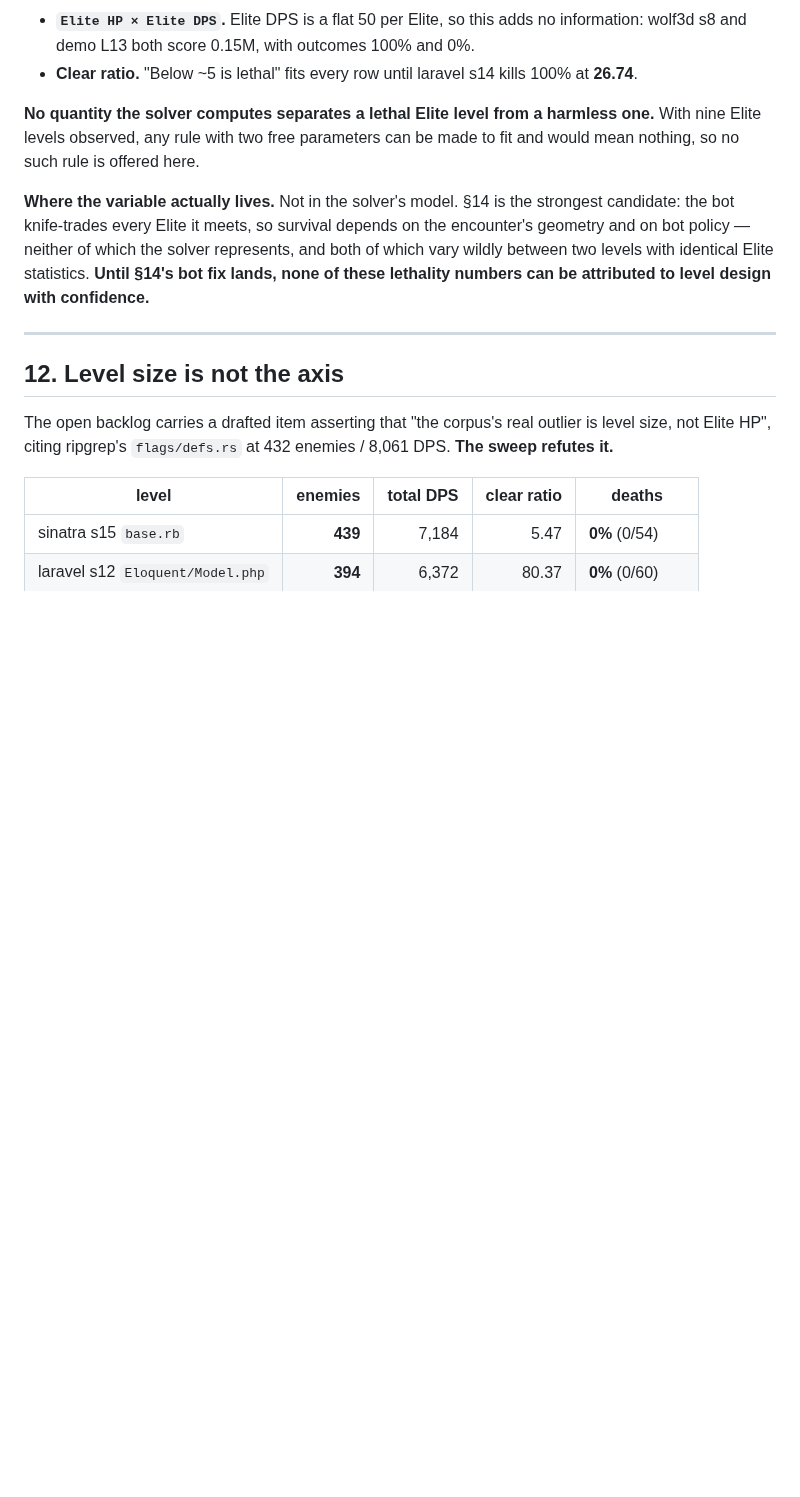
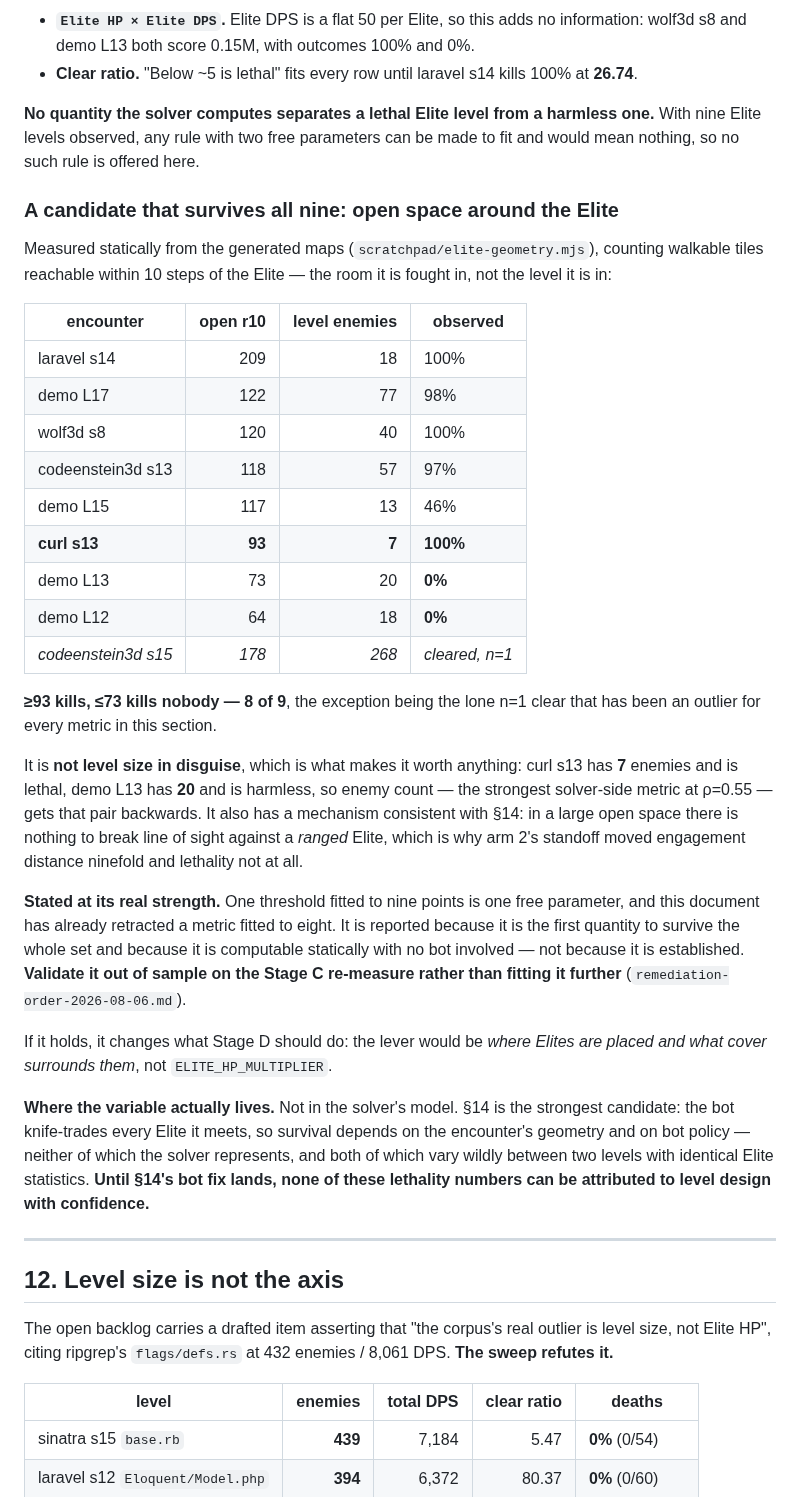
Before and after one commit to mcdope/codeenstein3d, a Markdown page: doc/dev/balance-review-2026-08-04.md, the part around the change. Drawn GitHub-style; blank space fills up the shorter version.

Commit message:
docs(balance): open space around the Elite is the first metric that survives all nine
Every solver-computed quantity failed to separate lethal Elite levels from
harmless ones. Geometry is the only surviving explanation and, unlike lethality
itself, it is static — it lives in the generated map, not in how the bot fights
it — so it is measurable now rather than after the bot fixes land.

Counting walkable tiles within 10 steps of the Elite separates 8 of 9 observed
encounters: everything at 93 or above kills, 73 and below kills nobody. The lone
exception is the single-run clear that has been an outlier for every metric in
that section.

It is not level size in disguise, which is the point: curl s13 has 7 enemies and
kills 100%, demo L13 has 20 and kills nobody, so enemy count — the best
solver-side metric at rho 0.55 — gets that pair backwards.

It also has a mechanism that fits arm 2: in a large open space there is nothing
to break line of sight against a ranged Elite, which is why holding range moved
engagement distance ninefold and lethality not at all.

Reported at its real strength. One threshold fitted to nine points is one free
parameter, and this document already retracted a metric fitted to eight. It is
flagged for out-of-sample validation on the Stage C re-measure, not for acting
on. If it holds, the Stage D lever is where Elites are placed and what cover
surrounds them, not ELITE_HP_MULTIPLIER.

Two hypotheses died on the way: doors (n=4 coincidence — laravel s14 has 11 and
kills 100%, demo L17 has 53 and kills 98%) and reachability-from-spawn, which
was a measurement artifact of counting closed doors as walls.

Co-Authored-By: Claude Opus 5 (1M context) <noreply@anthropic.com>

```diff
--- a/doc/dev/balance-review-2026-08-04.md
+++ b/doc/dev/balance-review-2026-08-04.md
@@ -753,6 +753,44 @@ mechanism is "could not kill it in time" — but "in time" is not set by its HP.
 one.** With nine Elite levels observed, any rule with two free parameters can be
 made to fit and would mean nothing, so no such rule is offered here.
 
+### A candidate that survives all nine: open space around the Elite
+
+Measured statically from the generated maps (`scratchpad/elite-geometry.mjs`),
+counting walkable tiles reachable within 10 steps of the Elite — the room it is
+fought in, not the level it is in:
+
+| encounter | open r10 | level enemies | observed |
+|---|---:|---:|---|
+| laravel s14 | 209 | 18 | 100% |
+| demo L17 | 122 | 77 | 98% |
+| wolf3d s8 | 120 | 40 | 100% |
+| codeenstein3d s13 | 118 | 57 | 97% |
+| demo L15 | 117 | 13 | 46% |
+| **curl s13** | **93** | **7** | **100%** |
+| demo L13 | 73 | 20 | **0%** |
+| demo L12 | 64 | 18 | **0%** |
+| *codeenstein3d s15* | *178* | *268* | *cleared, n=1* |
+
+**≥93 kills, ≤73 kills nobody — 8 of 9**, the exception being the lone n=1 clear
+that has been an outlier for every metric in this section.
+
+It is **not level size in disguise**, which is what makes it worth anything:
+curl s13 has **7** enemies and is lethal, demo L13 has **20** and is harmless, so
+enemy count — the strongest solver-side metric at ρ=0.55 — gets that pair
+backwards. It also has a mechanism consistent with §14: in a large open space
+there is nothing to break line of sight against a *ranged* Elite, which is why
+arm 2's standoff moved engagement distance ninefold and lethality not at all.
+
+**Stated at its real strength.** One threshold fitted to nine points is one free
+parameter, and this document has already retracted a metric fitted to eight. It
+is reported because it is the first quantity to survive the whole set and
+because it is computable statically with no bot involved — not because it is
+established. **Validate it out of sample on the Stage C re-measure rather than
+fitting it further** (`remediation-order-2026-08-06.md`).
+
+If it holds, it changes what Stage D should do: the lever would be *where Elites
+are placed and what cover surrounds them*, not `ELITE_HP_MULTIPLIER`.
+
 **Where the variable actually lives.** Not in the solver's model. §14 is the
 strongest candidate: the bot knife-trades every Elite it meets, so survival
 depends on the encounter's geometry and on bot policy — neither of which the
```
